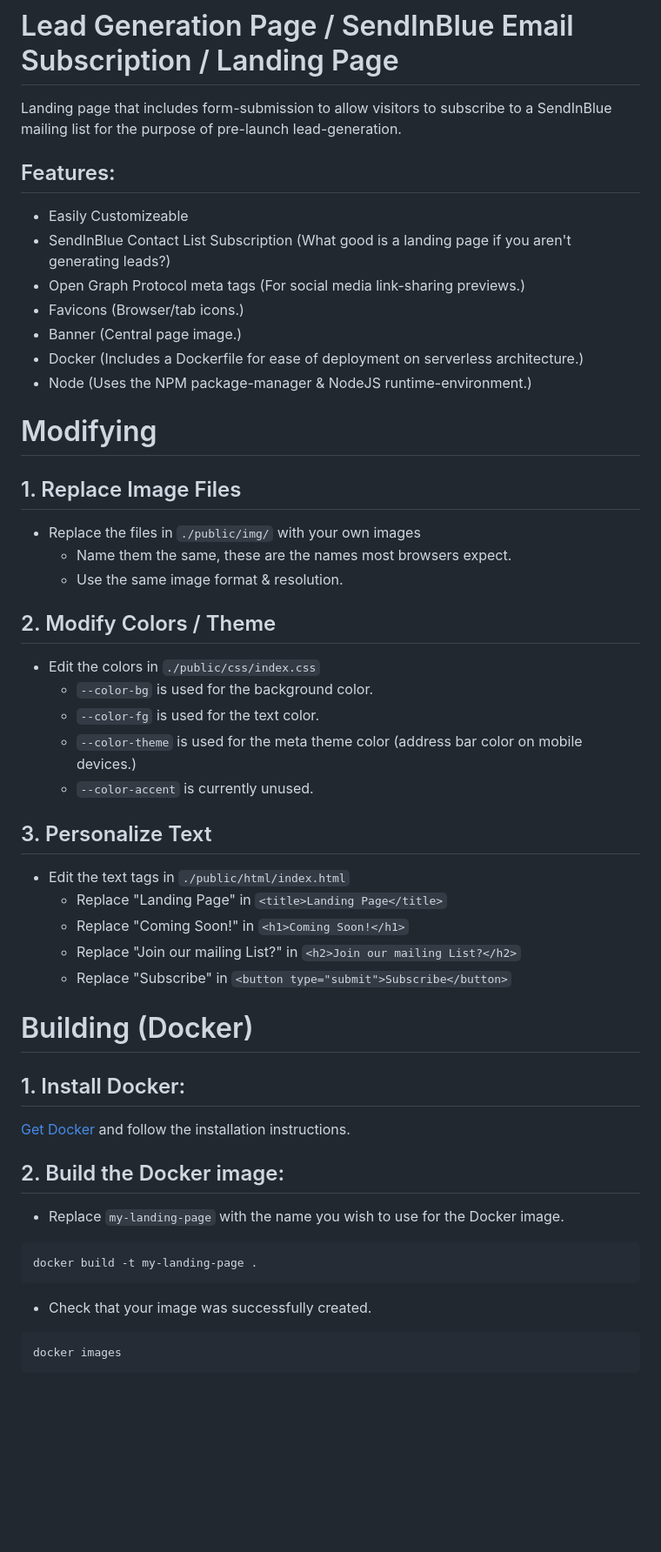
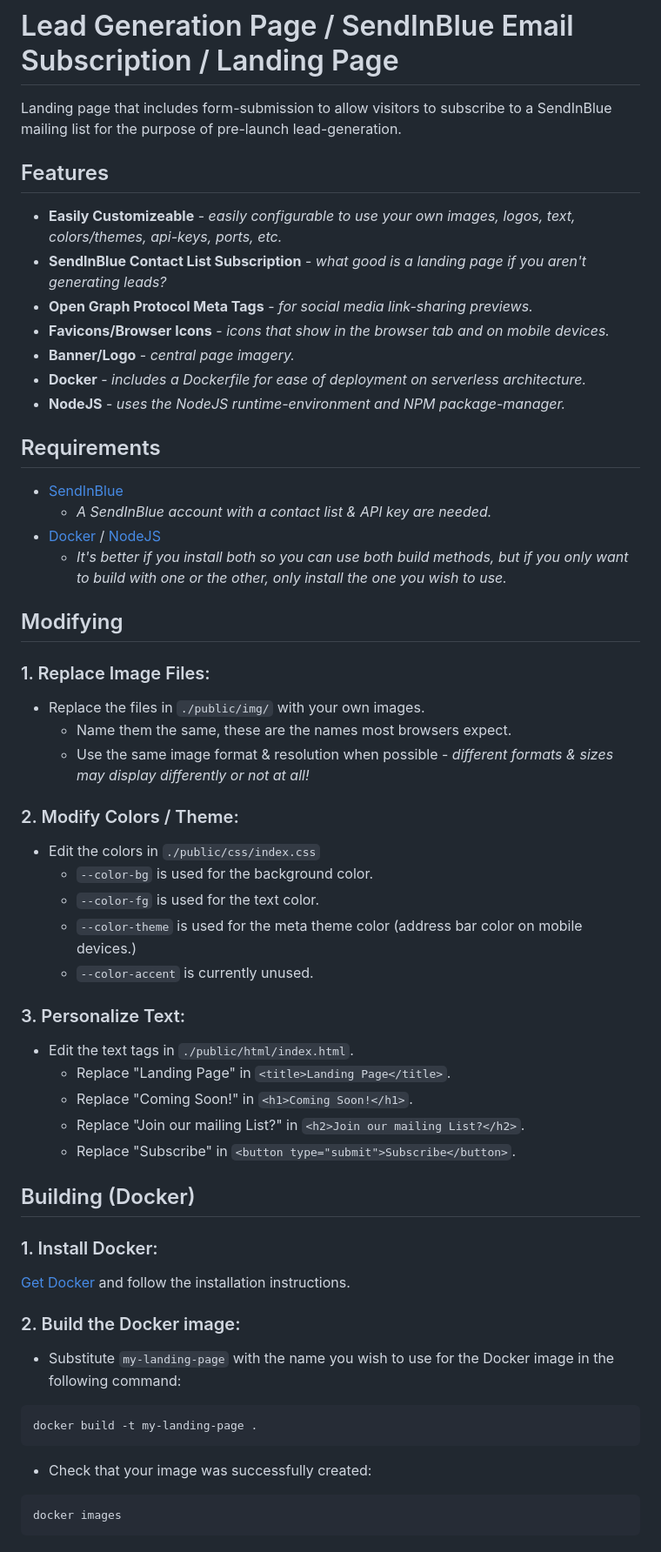
Before and after one commit to CollinMcKinney/lead-generation-page, a Markdown page: README.md, the part around the change printed below. Shown: that part at 87% size. Rendered like a GitHub page; blank space fills up the shorter version.

````diff
--- a/README.md
+++ b/README.md
@@ -1,51 +1,55 @@
 # Lead Generation Page / SendInBlue Email Subscription / Landing Page
-Landing page that includes form-submission to
-allow visitors to subscribe to a SendInBlue mailing list
-for the purpose of pre-launch lead-generation.
+Landing page that includes form-submission to allow visitors to subscribe to a SendInBlue mailing list for the purpose of pre-launch lead-generation.
 
-## Features:
-- Easily Customizeable
-- SendInBlue Contact List Subscription (What good is a landing page if you aren't generating leads?)
-- Open Graph Protocol meta tags (For social media link-sharing previews.)
-- Favicons (Browser/tab icons.)
-- Banner (Central page image.)
-- Docker (Includes a Dockerfile for ease of deployment on serverless architecture.)
-- Node (Uses the NPM package-manager & NodeJS runtime-environment.)
+## Features
+- **Easily Customizeable** - *easily configurable to use your own images, logos, text, colors/themes, api-keys, ports, etc.*
+- **SendInBlue Contact List Subscription** - *what good is a landing page if you aren't generating leads?*
+- **Open Graph Protocol Meta Tags** - *for social media link-sharing previews.*
+- **Favicons/Browser Icons** - *icons that show in the browser tab and on mobile devices.*
+- **Banner/Logo** - *central page imagery.*
+- **Docker** - *includes a Dockerfile for ease of deployment on serverless architecture.*
+- **NodeJS** - *uses the NodeJS runtime-environment and NPM package-manager.*
 
-# Modifying
+## Requirements
+- [SendInBlue](https://www.sendinblue.com/)
+  - *A SendInBlue account with a contact list & API key are needed.*
+- [Docker](https://docs.docker.com/get-docker) / [NodeJS](https://nodejs.org/en/)
+  - *It's better if you install both so you can use both build methods, but if you only want to build with one or the other, only install the one you wish to use.*
 
-## 1. Replace Image Files
-- Replace the files in  `./public/img/` with your own images
+## Modifying
+
+### 1. Replace Image Files:
+- Replace the files in  `./public/img/` with your own images.
   - Name them the same, these are the names most browsers expect.
-  - Use the same image format & resolution.
+  - Use the same image format & resolution when possible - *different formats & sizes may display differently or not at all!*
 
-## 2. Modify Colors / Theme
+### 2. Modify Colors / Theme:
 - Edit the colors in `./public/css/index.css`
   - `--color-bg` is used for the background color.
   - `--color-fg` is used for the text color.
   - `--color-theme` is used for the meta theme color (address bar color on mobile devices.)
   - `--color-accent` is currently unused.
 
-## 3. Personalize Text
-- Edit the text tags in `./public/html/index.html`
-  - Replace "Landing Page" in `<title>Landing Page</title>`
-  - Replace "Coming Soon!" in `<h1>Coming Soon!</h1>`
-  - Replace "Join our mailing List?" in `<h2>Join our mailing List?</h2>`
-  - Replace "Subscribe" in `<button type="submit">Subscribe</button>`
+### 3. Personalize Text:
+- Edit the text tags in `./public/html/index.html`.
+  - Replace "Landing Page" in `<title>Landing Page</title>`.
+  - Replace "Coming Soon!" in `<h1>Coming Soon!</h1>`.
+  - Replace "Join our mailing List?" in `<h2>Join our mailing List?</h2>`.
+  - Replace "Subscribe" in `<button type="submit">Subscribe</button>`.
 
-# Building (Docker)
+## Building (Docker)
 
-## 1. Install Docker:
+### 1. Install Docker:
 
 [Get Docker](https://docs.docker.com/get-docker) and follow the installation instructions.
 
-## 2. Build the Docker image:
-- Replace `my-landing-page` with the name you wish to use for the Docker image.
+### 2. Build the Docker image:
+- Substitute `my-landing-page` with the name you wish to use for the Docker image in the following command:
 ```bash
 docker build -t my-landing-page .
 ```
 
-- Check that your image was successfully created.
+- Check that your image was successfully created:
 ```bash
 docker images
 ```
````
Also changed, not shown: other parts of README.md (+17 -17 lines).
